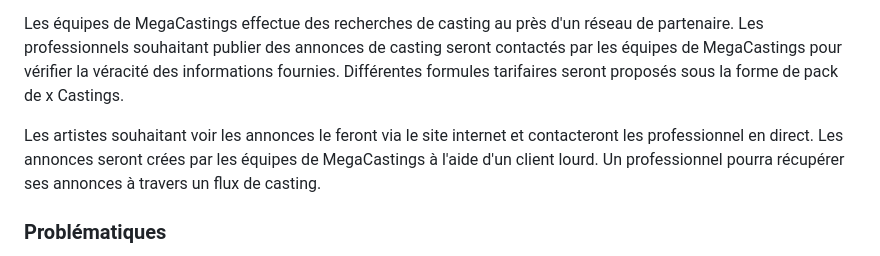
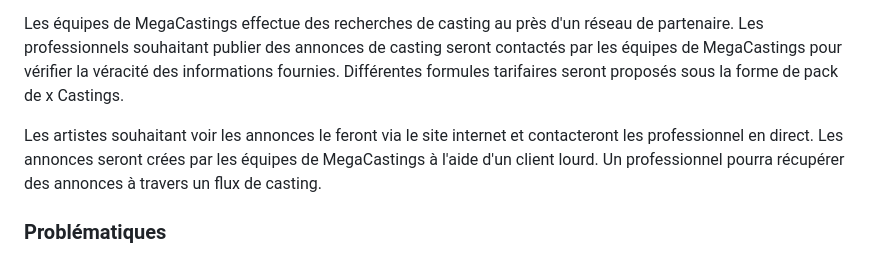
Before and after one commit to SvenLC/megaproduction, a Markdown page: NoteCadrage.md, the part around the change. Drawn GitHub-style.

```diff
--- a/NoteCadrage.md
+++ b/NoteCadrage.md
@@ -16,7 +16,7 @@ La société MégaProduction souhaite mettre en place un point de rencontre entr
 
 Les équipes de MegaCastings effectue des recherches de casting au près d'un réseau de partenaire. Les professionnels souhaitant publier des annonces de casting seront contactés par les équipes de MegaCastings pour vérifier la véracité des informations fournies. Différentes formules tarifaires seront proposés sous la forme de pack de x Castings.
 
-Les artistes souhaitant voir les annonces le feront via le site internet et contacteront les professionnel en direct. Les annonces seront crées par les équipes de MegaCastings à l'aide d'un client lourd. Un professionnel pourra récupérer ses annonces à travers un flux de casting.
+Les artistes souhaitant voir les annonces le feront via le site internet et contacteront les professionnel en direct. Les annonces seront crées par les équipes de MegaCastings à l'aide d'un client lourd. Un professionnel pourra récupérer des annonces à travers un flux de casting.
 
 ### Problématiques
 
```
Also changed, not shown: Aplacer/Fonctinalité.md (added, +104 -0 lines), BDD/Note.md (added, +14 -0 lines), FAQ.md (+18 -0 lines), QuestionClient.md (+2 -2 lines), UML/Cas/ClientLeger.md (added, +9 -0 lines), src/img/alert.png (added), src/img/risque.png (added), 4 other files.
